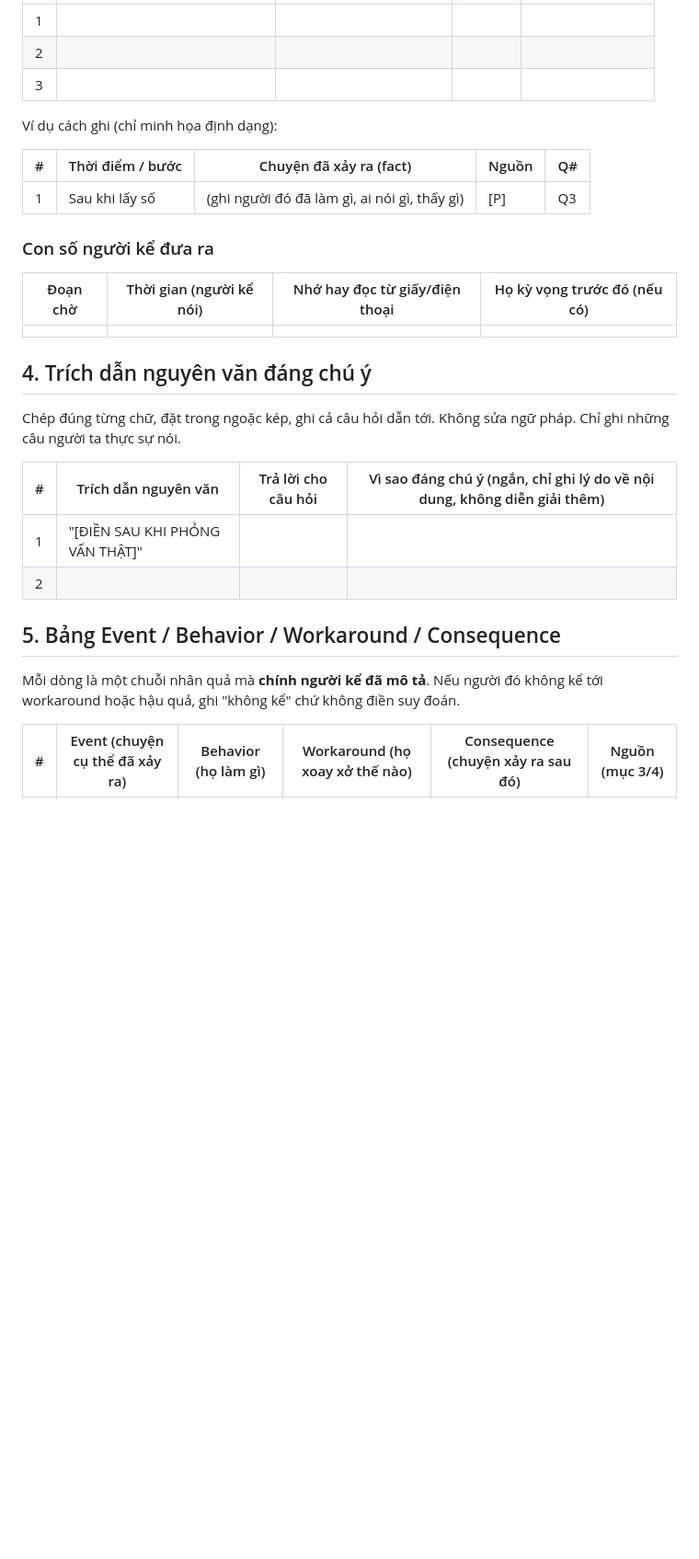
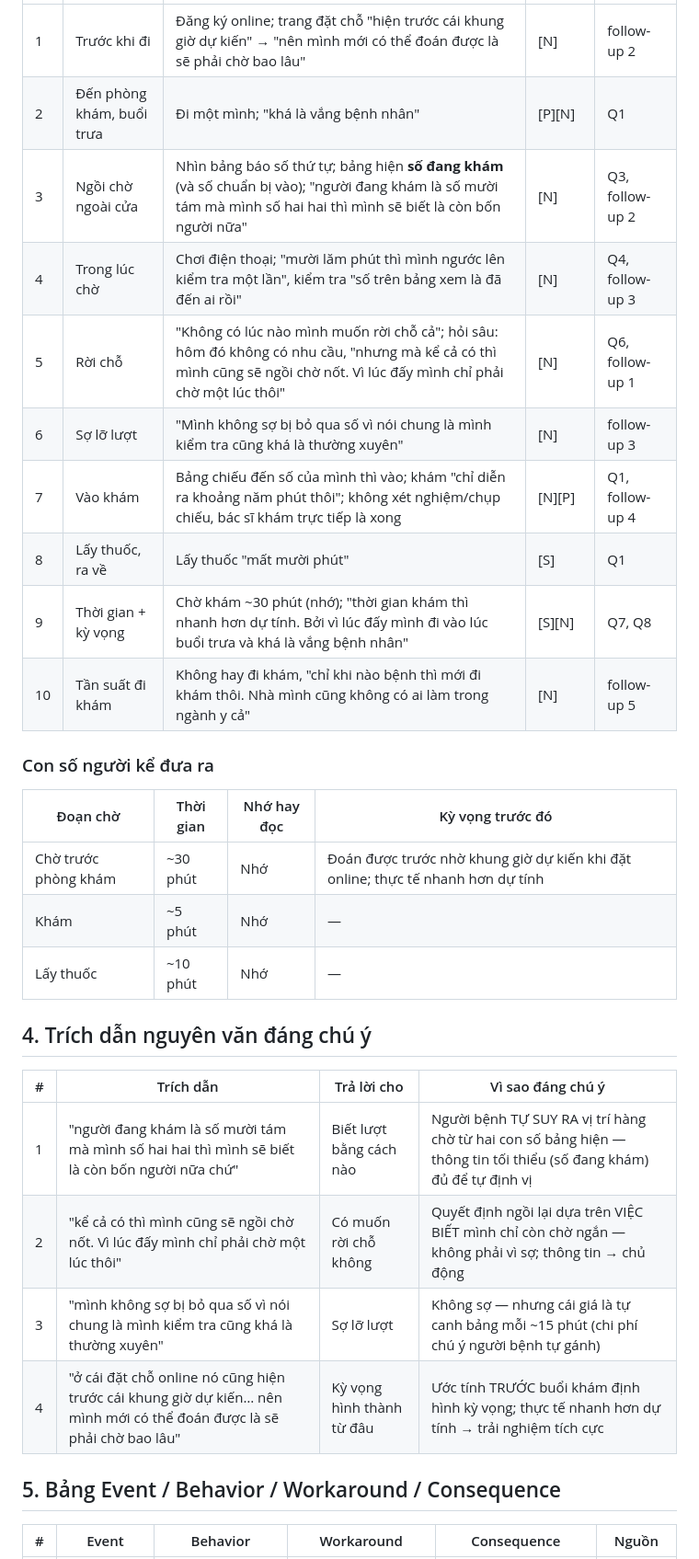
Before and after one commit to khanhmay004/vinmec-exploration-sprint, a Markdown page: 01-phong-van/P3.md, the part around one of its changes. Shown at 92% size. GitHub-like rendering; blank space fills up the shorter version.

```diff
--- a/01-phong-van/P3.md
+++ b/01-phong-van/P3.md
@@ -44,32 +41,33 @@ Chỉ ghi điều người đó nói đã xảy ra, theo thứ tự họ kể. K
 |---|---|---|---|---|
-| 1 | | | | |
-| 2 | | | | |
-| 3 | | | | |
-
-Ví dụ cách ghi (chỉ minh họa định dạng):
-
-| # | Thời điểm / bước | Chuyện đã xảy ra (fact) | Nguồn | Q# |
-|---|---|---|---|---|
-| 1 | Sau khi lấy số | (ghi người đó đã làm gì, ai nói gì, thấy gì) | [P] | Q3 |
+| 1 | Trước khi đi | Đăng ký online; trang đặt chỗ "hiện trước cái khung giờ dự kiến" → "nên mình mới có thể đoán được là sẽ phải chờ bao lâu" | [N] | follow-up 2 |
+| 2 | Đến phòng khám, buổi trưa | Đi một mình; "khá là vắng bệnh nhân" | [P][N] | Q1 |
+| 3 | Ngồi chờ ngoài cửa | Nhìn bảng báo số thứ tự; bảng hiện **số đang khám** (và số chuẩn bị vào); "người đang khám là số mười tám mà mình số hai hai thì mình sẽ biết là còn bốn người nữa" | [N] | Q3, follow-up 2 |
+| 4 | Trong lúc chờ | Chơi điện thoại; "mười lăm phút thì mình ngước lên kiểm tra một lần", kiểm tra "số trên bảng xem là đã đến ai rồi" | [N] | Q4, follow-up 3 |
+| 5 | Rời chỗ | "Không có lúc nào mình muốn rời chỗ cả"; hỏi sâu: hôm đó không có nhu cầu, "nhưng mà kể cả có thì mình cũng sẽ ngồi chờ nốt. Vì lúc đấy mình chỉ phải chờ một lúc thôi" | [N] | Q6, follow-up 1 |
+| 6 | Sợ lỡ lượt | "Mình không sợ bị bỏ qua số vì nói chung là mình kiểm tra cũng khá là thường xuyên" | [N] | follow-up 3 |
+| 7 | Vào khám | Bảng chiếu đến số của mình thì vào; khám "chỉ diễn ra khoảng năm phút thôi"; không xét nghiệm/chụp chiếu, bác sĩ khám trực tiếp là xong | [N][P] | Q1, follow-up 4 |
+| 8 | Lấy thuốc, ra về | Lấy thuốc "mất mười phút" | [S] | Q1 |
+| 9 | Thời gian + kỳ vọng | Chờ khám ~30 phút (nhớ); "thời gian khám thì nhanh hơn dự tính. Bởi vì lúc đấy mình đi vào lúc buổi trưa và khá là vắng bệnh nhân" | [S][N] | Q7, Q8 |
+| 10 | Tần suất đi khám | Không hay đi khám, "chỉ khi nào bệnh thì mới đi khám thôi. Nhà mình cũng không có ai làm trong ngành y cả" | [N] | follow-up 5 |
 
 ### Con số người kể đưa ra
 
-| Đoạn chờ | Thời gian (người kể nói) | Nhớ hay đọc từ giấy/điện thoại | Họ kỳ vọng trước đó (nếu có) |
+| Đoạn chờ | Thời gian | Nhớ hay đọc | Kỳ vọng trước đó |
 |---|---|---|---|
-| | | | |
+| Chờ trước phòng khám | ~30 phút | Nhớ | Đoán được trước nhờ khung giờ dự kiến khi đặt online; thực tế nhanh hơn dự tính |
+| Khám | ~5 phút | Nhớ | — |
+| Lấy thuốc | ~10 phút | Nhớ | — |
 
 ## 4. Trích dẫn nguyên văn đáng chú ý
 
-Chép đúng từng chữ, đặt trong ngoặc kép, ghi cả câu hỏi dẫn tới. Không sửa ngữ pháp. Chỉ ghi những câu người ta thực sự nói.
-
-| # | Trích dẫn nguyên văn | Trả lời cho câu hỏi | Vì sao đáng chú ý (ngắn, chỉ ghi lý do về nội dung, không diễn giải thêm) |
+| # | Trích dẫn | Trả lời cho | Vì sao đáng chú ý |
 |---|---|---|---|
-| 1 | "[ĐIỀN SAU KHI PHỎNG VẤN THẬT]" | | |
-| 2 | | | |
+| 1 | "người đang khám là số mười tám mà mình số hai hai thì mình sẽ biết là còn bốn người nữa chứ" | Biết lượt bằng cách nào | Người bệnh TỰ SUY RA vị trí hàng chờ từ hai con số bảng hiện — thông tin tối thiểu (số đang khám) đủ để tự định vị |
+| 2 | "kể cả có thì mình cũng sẽ ngồi chờ nốt. Vì lúc đấy mình chỉ phải chờ một lúc thôi" | Có muốn rời chỗ không | Quyết định ngồi lại dựa trên VIỆC BIẾT mình chỉ còn chờ ngắn — không phải vì sợ; thông tin → chủ động |
+| 3 | "mình không sợ bị bỏ qua số vì nói chung là mình kiểm tra cũng khá là thường xuyên" | Sợ lỡ lượt | Không sợ — nhưng cái giá là tự canh bảng mỗi ~15 phút (chi phí chú ý người bệnh tự gánh) |
+| 4 | "ở cái đặt chỗ online nó cũng hiện trước cái khung giờ dự kiến… nên mình mới có thể đoán được là sẽ phải chờ bao lâu" | Kỳ vọng hình thành từ đâu | Ước tính TRƯỚC buổi khám định hình kỳ vọng; thực tế nhanh hơn dự tính → trải nghiệm tích cực |
 
 ## 5. Bảng Event / Behavior / Workaround / Consequence
 
-Mỗi dòng là một chuỗi nhân quả mà **chính người kể đã mô tả**. Nếu người đó không kể tới workaround hoặc hậu quả, ghi "không kể" chứ không điền suy đoán.
-
-| # | Event (chuyện cụ thể đã xảy ra) | Behavior (họ làm gì) | Workaround (họ xoay xở thế nào) | Consequence (chuyện xảy ra sau đó) | Nguồn (mục 3/4) |
+| # | Event | Behavior | Workaround | Consequence | Nguồn |
 |---|---|---|---|---|---|
```
Also changed, not shown: other parts of 01-phong-van/P3.md (+43 -45 lines).
